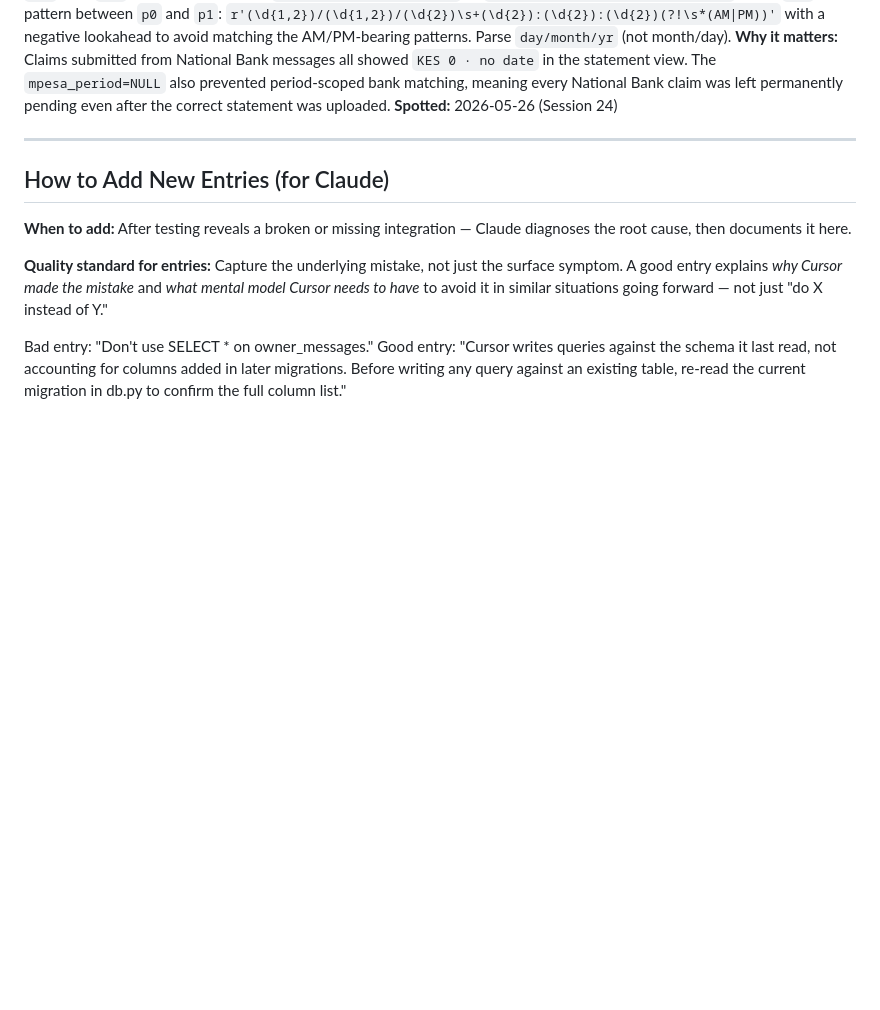
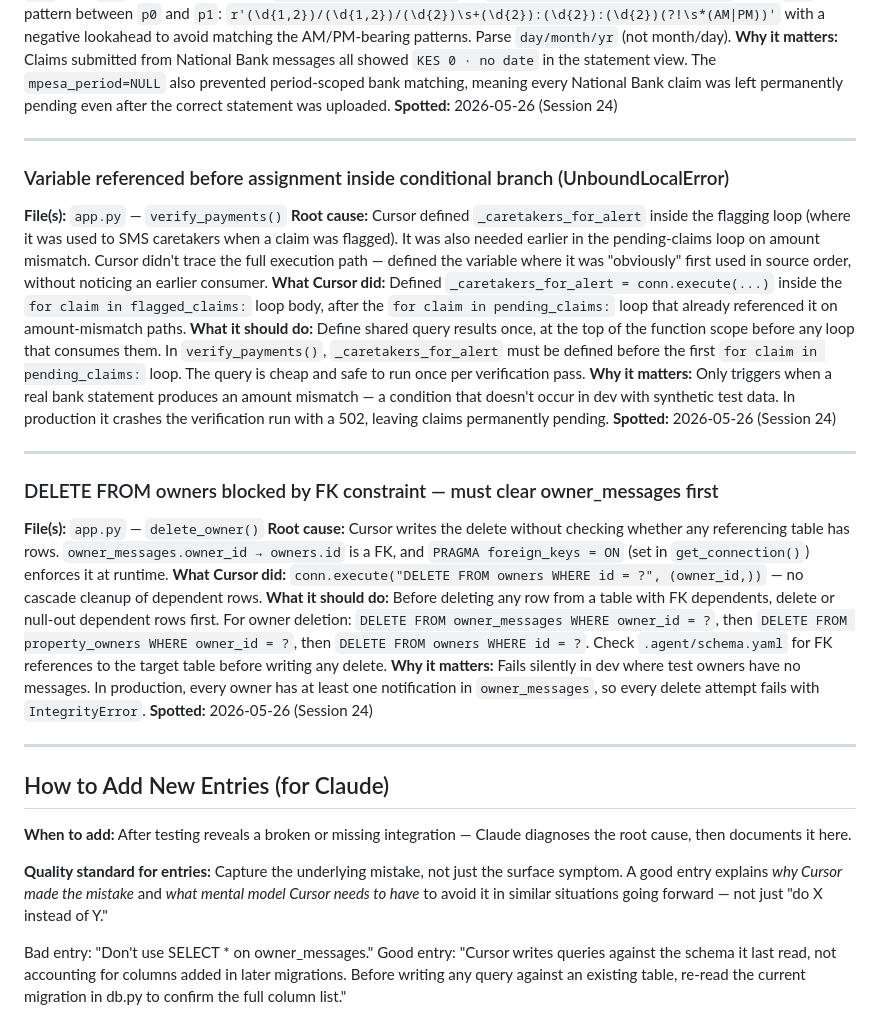
Before and after one commit to Domi-solutions/rent-reconciliation, a Markdown page: CURSOR_PATTERNS.md, the part around the change. Drawn GitHub-style; blank space fills up the shorter version.

Commit message:
Session 24: CLAUDE.md + CURSOR_PATTERNS.md updates for bug fixes session
- CLAUDE.md: owners.org_id isolation rule, owner_messages FK constraint note,
  migration latest updated to migrate_add_owner_org_id
- CURSOR_PATTERNS.md: two new Session 24 entries — UnboundLocalError from
  variable defined after first use, and FK constraint blocking DELETE FROM owners

Co-Authored-By: Claude Sonnet 4.6 <noreply@anthropic.com>

```diff
--- a/CURSOR_PATTERNS.md
+++ b/CURSOR_PATTERNS.md
@@ -404,6 +404,26 @@
 
 ---
 
+### Variable referenced before assignment inside conditional branch (UnboundLocalError)
+**File(s):** `app.py` — `verify_payments()`
+**Root cause:** Cursor defined `_caretakers_for_alert` inside the flagging loop (where it was used to SMS caretakers when a claim was flagged). It was also needed earlier in the pending-claims loop on amount mismatch. Cursor didn't trace the full execution path — defined the variable where it was "obviously" first used in source order, without noticing an earlier consumer.
+**What Cursor did:** Defined `_caretakers_for_alert = conn.execute(...)` inside the `for claim in flagged_claims:` loop body, after the `for claim in pending_claims:` loop that already referenced it on amount-mismatch paths.
+**What it should do:** Define shared query results once, at the top of the function scope before any loop that consumes them. In `verify_payments()`, `_caretakers_for_alert` must be defined before the first `for claim in pending_claims:` loop. The query is cheap and safe to run once per verification pass.
+**Why it matters:** Only triggers when a real bank statement produces an amount mismatch — a condition that doesn't occur in dev with synthetic test data. In production it crashes the verification run with a 502, leaving claims permanently pending.
+**Spotted:** 2026-05-26 (Session 24)
+
+---
+
+### DELETE FROM owners blocked by FK constraint — must clear owner_messages first
+**File(s):** `app.py` — `delete_owner()`
+**Root cause:** Cursor writes the delete without checking whether any referencing table has rows. `owner_messages.owner_id → owners.id` is a FK, and `PRAGMA foreign_keys = ON` (set in `get_connection()`) enforces it at runtime.
+**What Cursor did:** `conn.execute("DELETE FROM owners WHERE id = ?", (owner_id,))` — no cascade cleanup of dependent rows.
+**What it should do:** Before deleting any row from a table with FK dependents, delete or null-out dependent rows first. For owner deletion: `DELETE FROM owner_messages WHERE owner_id = ?`, then `DELETE FROM property_owners WHERE owner_id = ?`, then `DELETE FROM owners WHERE id = ?`. Check `.agent/schema.yaml` for FK references to the target table before writing any delete.
+**Why it matters:** Fails silently in dev where test owners have no messages. In production, every owner has at least one notification in `owner_messages`, so every delete attempt fails with `IntegrityError`.
+**Spotted:** 2026-05-26 (Session 24)
+
+---
+
 ## How to Add New Entries (for Claude)
 
 **When to add:** After testing reveals a broken or missing integration — Claude diagnoses the root cause, then documents it here.
```
Also changed, not shown: CLAUDE.md (+3 -2 lines).
